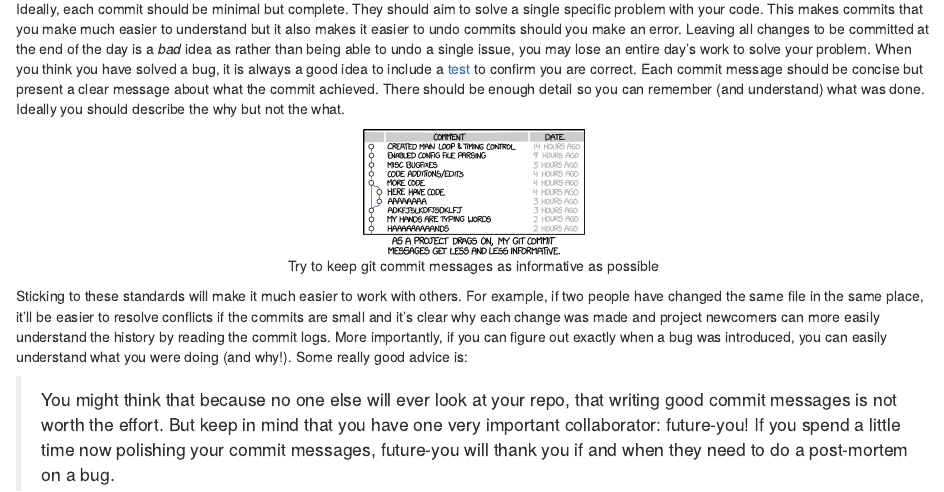
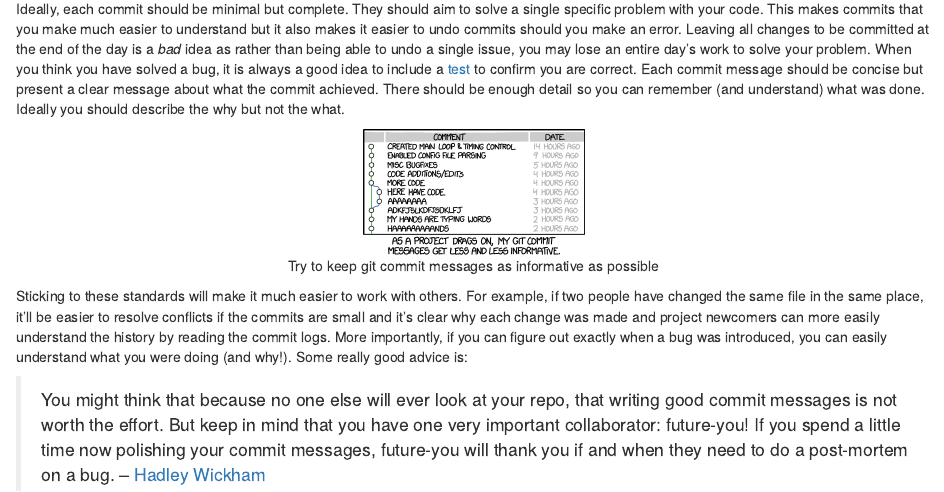
Before and after one commit to datasciencecampus/coding-standards, an R Markdown document (03-version-control.Rmd): the page in a window 1100 px wide, from 280 px down. Rendered offline with R 4.5, knitr and Pandoc, with nearby package versions; drawn as R Markdown's standard HTML page in place of the format the file asks for.

Commit message:
Add quote reference

```diff
--- a/03-version-control.Rmd
+++ b/03-version-control.Rmd
@@ -13,4 +13,4 @@ knitr::include_graphics("img/git_commit.png")
 
 Sticking to these standards will make it much easier to work with others. For example, if two people have changed the same file in the same place, it’ll be easier to resolve conflicts if the commits are small and it’s clear why each change was made and project newcomers can more easily understand the history by reading the commit logs. More importantly, if you can figure out exactly when a bug was introduced, you can easily understand what you were doing (and why!). Some really good advice is:
 
-> You might think that because no one else will ever look at your repo, that writing good commit messages is not worth the effort. But keep in mind that you have one very important collaborator: future-you! If you spend a little time now polishing your commit messages, future-you will thank you if and when they need to do a post-mortem on a bug.
+> You might think that because no one else will ever look at your repo, that writing good commit messages is not worth the effort. But keep in mind that you have one very important collaborator: future-you! If you spend a little time now polishing your commit messages, future-you will thank you if and when they need to do a post-mortem on a bug. -- [Hadley Wickham](http://r-pkgs.had.co.nz/git.html#commit-best-practices)
```
Also changed, not shown: docs/search_index.json, 1 other file.
